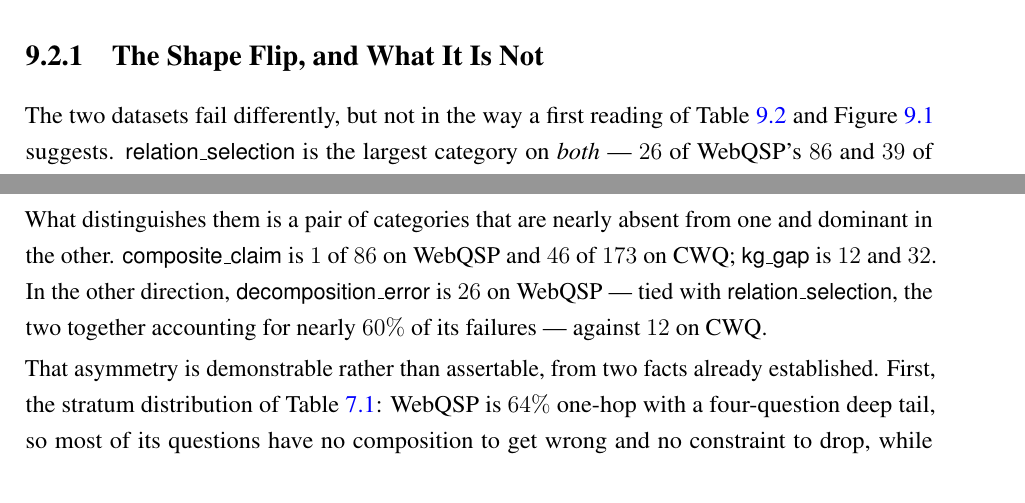
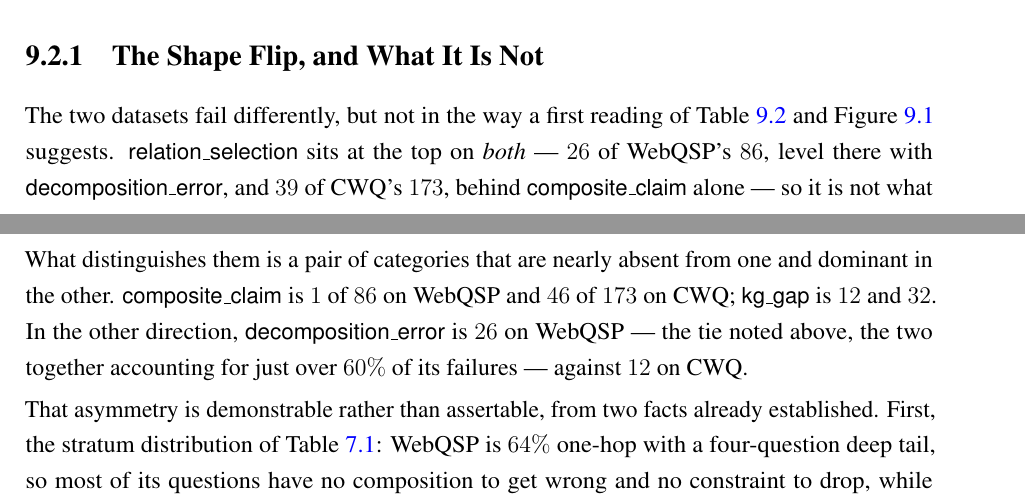
Before and after one commit to sakif-khan/agentic-graph-reasoning, a LaTeX thesis (thesis_book/buetcsepgthesis.tex, which reads thesis_book/chapters/erroranalysis.tex): two parts of pages 124 and 126 of 183, joined at a grey line, cut so that both start at the same text. The pictures show the PDF file thesis_book/buetcsepgthesis.pdf that the author committed with the source.

Commit message:
Give relation_selection its actual rank in each dataset's failure census.

```diff
--- a/thesis_book/chapters/erroranalysis.tex
+++ b/thesis_book/chapters/erroranalysis.tex
@@ -167,16 +167,18 @@
 \subsection{The Shape Flip, and What It Is Not}
 
 The two datasets fail differently, but not in the way a first reading of
-\Cref{tab:histogram} and \Cref{fig:histogram} suggests. \textsf{relation\_selection} is the largest category
-on \emph{both} --- $26$ of WebQSP's $86$ and $39$ of CWQ's $173$ --- so it is not
+\Cref{tab:histogram} and \Cref{fig:histogram} suggests. \textsf{relation\_selection} sits at the top
+on \emph{both} --- $26$ of WebQSP's $86$, level there with
+\textsf{decomposition\_error}, and $39$ of CWQ's $173$, behind
+\textsf{composite\_claim} alone --- so it is not
 what distinguishes them. Picking the wrong edge is the base rate of graph
 navigation, and it is dataset-independent.
 
 What distinguishes them is a pair of categories that are nearly absent from one and
 dominant in the other. \textsf{composite\_claim} is $1$ of $86$ on WebQSP and $46$
 of $173$ on CWQ; \textsf{kg\_gap} is $12$ and $32$. In the other direction,
-\textsf{decomposition\_error} is $26$ on WebQSP --- tied with
-\textsf{relation\_selection}, the two together accounting for nearly $60\%$ of its
+\textsf{decomposition\_error} is $26$ on WebQSP --- the tie noted above, the two
+together accounting for just over $60\%$ of its
 failures --- against $12$ on CWQ.
 
 That asymmetry is demonstrable rather than assertable, from two facts already
```
Also changed, not shown: README.md, thesis_book/buetcsepgthesis.pdf, 2 other files.
